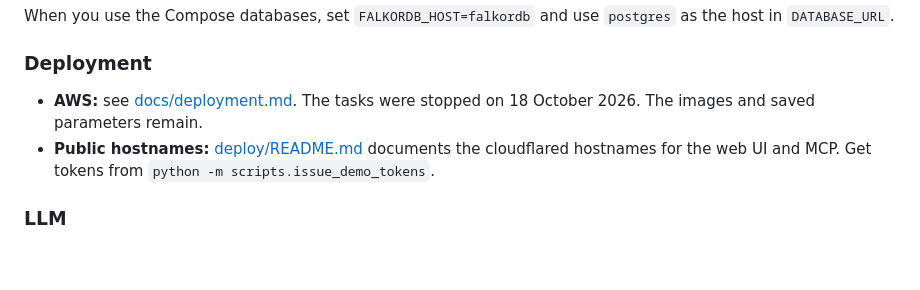
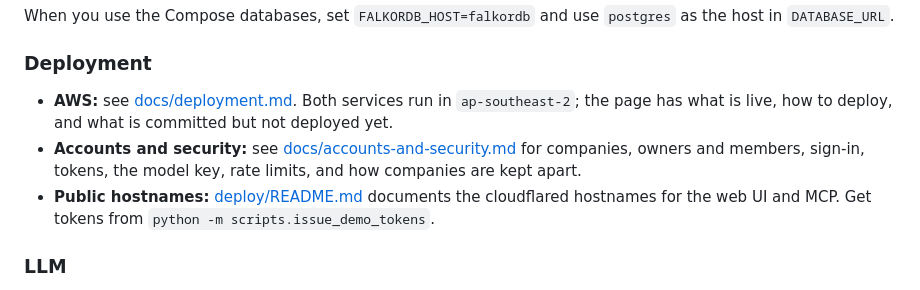
Before and after one commit to yuv008/Weave, a Markdown page: README.md, the part around the change. Drawn GitHub-style; blank space fills up the shorter version.

```diff
--- a/README.md
+++ b/README.md
@@ -285,7 +285,8 @@ When you use the Compose databases, set `FALKORDB_HOST=falkordb` and use `postgr
 
 ### Deployment
 
-- **AWS:** see [docs/deployment.md](docs/deployment.md). The tasks were stopped on 18 October 2026. The images and saved parameters remain.
+- **AWS:** see [docs/deployment.md](docs/deployment.md). Both services run in `ap-southeast-2`; the page has what is live, how to deploy, and what is committed but not deployed yet.
+- **Accounts and security:** see [docs/accounts-and-security.md](docs/accounts-and-security.md) for companies, owners and members, sign-in, tokens, the model key, rate limits, and how companies are kept apart.
 - **Public hostnames:** [deploy/README.md](deploy/README.md) documents the cloudflared hostnames for the web UI and MCP. Get tokens from `python -m scripts.issue_demo_tokens`.
 
 ### LLM
```
Also changed, not shown: docs/accounts-and-security.md (added, +129 -0 lines), docs/deployment.md (+75 -33 lines).
